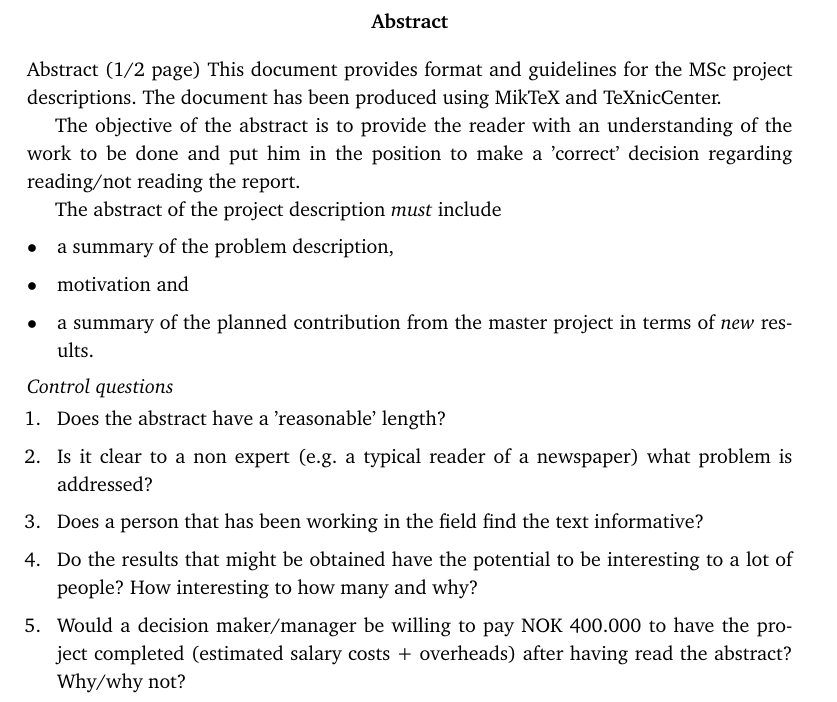
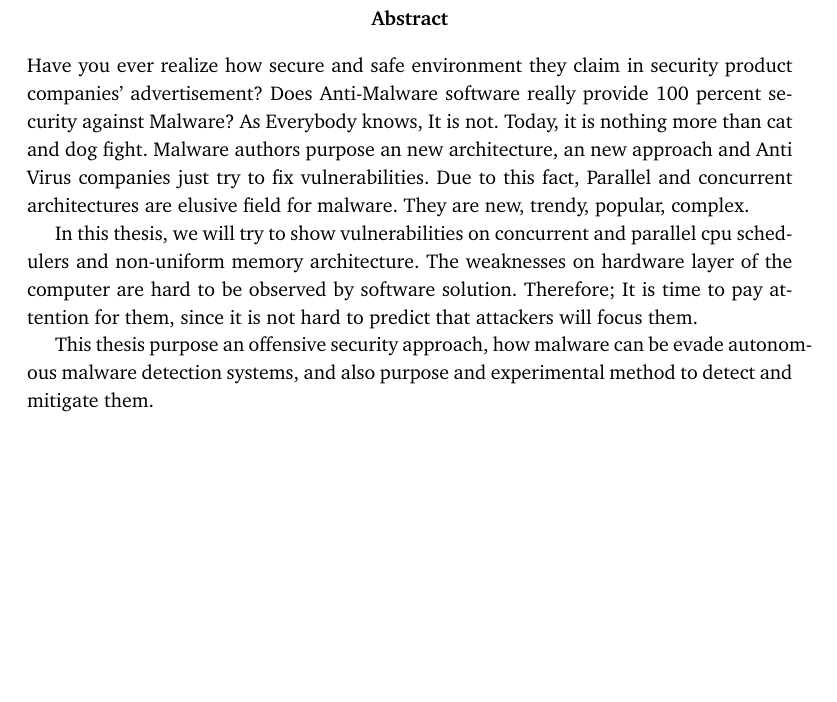
Before and after one commit to caglarsayin/Thesis, a LaTeX thesis (ProjectPlanningTemplate.tex): part of page 4 of 25, cut so that both start at the same text, the shorter picture padded with empty space. Compiled offline with pdfLaTeX.

Commit message:
Final version except rootkits

```diff
--- a/ProjectPlanningTemplate.tex
+++ b/ProjectPlanningTemplate.tex
@@ -80,30 +80,11 @@ Version \#  & Description of change (why, what where - a few sentences)\\
 \newpage
 
 \begin{abstract}
-Abstract (1/2 page)
-This document provides format and guidelines  for the
-MSc project descriptions. The document has been produced using MikTeX and TeXnicCenter.
+Have you ever realize how secure and safe environment they claim in security product companies' advertisement? Does Anti-Malware software really provide 100 percent security against Malware? As Everybody knows, It is not. Today, it is nothing more than cat and dog fight. Malware authors purpose an new architecture, an new approach and Anti Virus companies just try to fix vulnerabilities. Due to this fact, Parallel and concurrent architectures are elusive field for malware. They are new, trendy, popular, complex.
 
-The objective of the abstract is to provide the reader with an understanding of the work to be done and put him in the position to make a 'correct' decision regarding  reading/not reading the report.
+In this thesis, we will try to show vulnerabilities on concurrent and parallel cpu schedulers and non-uniform memory architecture. The weaknesses on hardware layer of the computer are hard to be observed by software solution. Therefore; It is time to pay attention for them, since it is not hard to predict that attackers will focus them.
 
-The abstract of the project description
-{\em must} include
-\begin{itemize}
-\item a summary of the problem description,
-\item motivation and
-\item a summary of the planned contribution from the master project in terms of {\em new} results.
-\end{itemize}
-
-\paragraph{Control questions}
-\begin{enumerate}
-\item Does the abstract have a 'reasonable' length?
-\item Is it clear to a non expert (e.g. a typical reader of a newspaper) what problem is addressed?
-\item Does a person that has been working in the field find the text informative?
-\item Do the results that might be obtained have the potential to be interesting to a lot of people? How interesting to how many and why?
-\item Would a decision maker/manager be willing to pay NOK 400.000 to have the project completed (estimated salary costs + overheads) after having read the abstract?  Why/why not?
-\end{enumerate}
-
-\end{abstract}
+This thesis purpose an offensive security approach, how malware can be evade autonomous malware detection systems, and also purpose and experimental method to detect and mitigate them.
 
 
 \tableofcontents
```
Also changed, not shown: ProjectPlanningTemplate.pdf, 1 other file.
